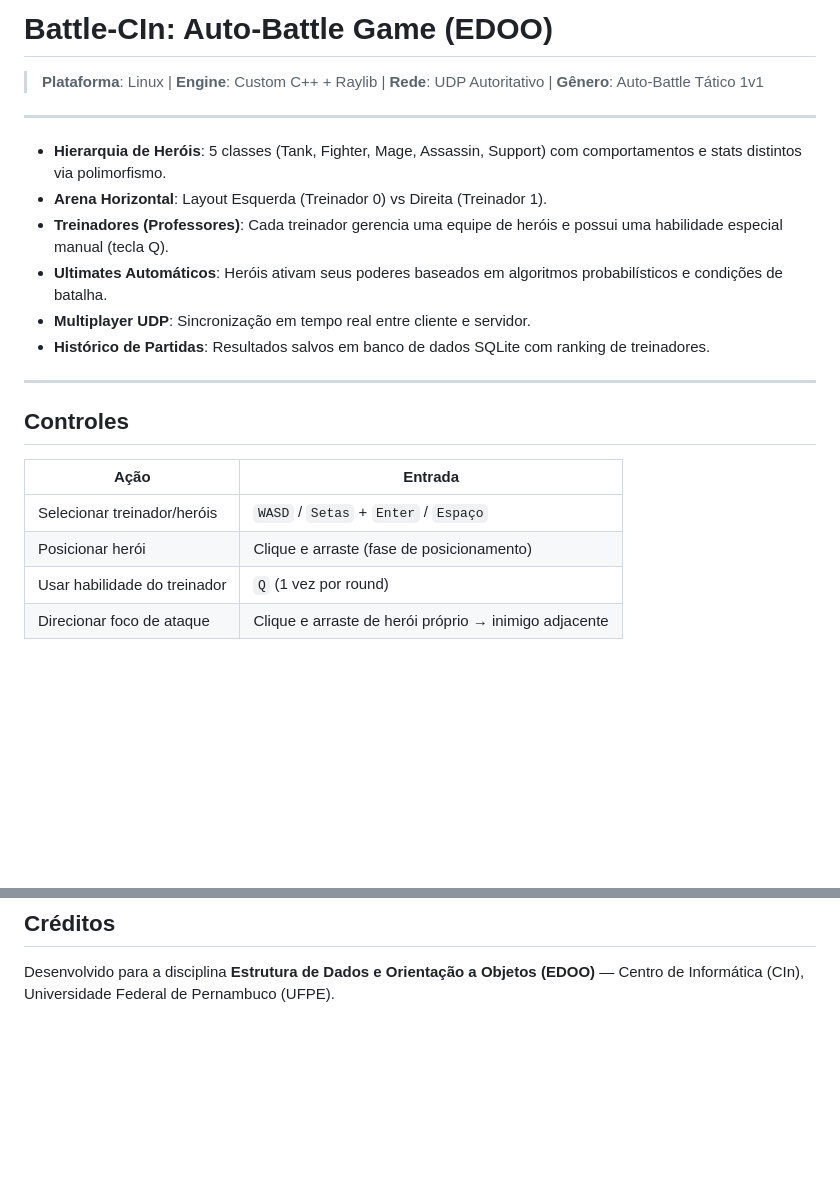
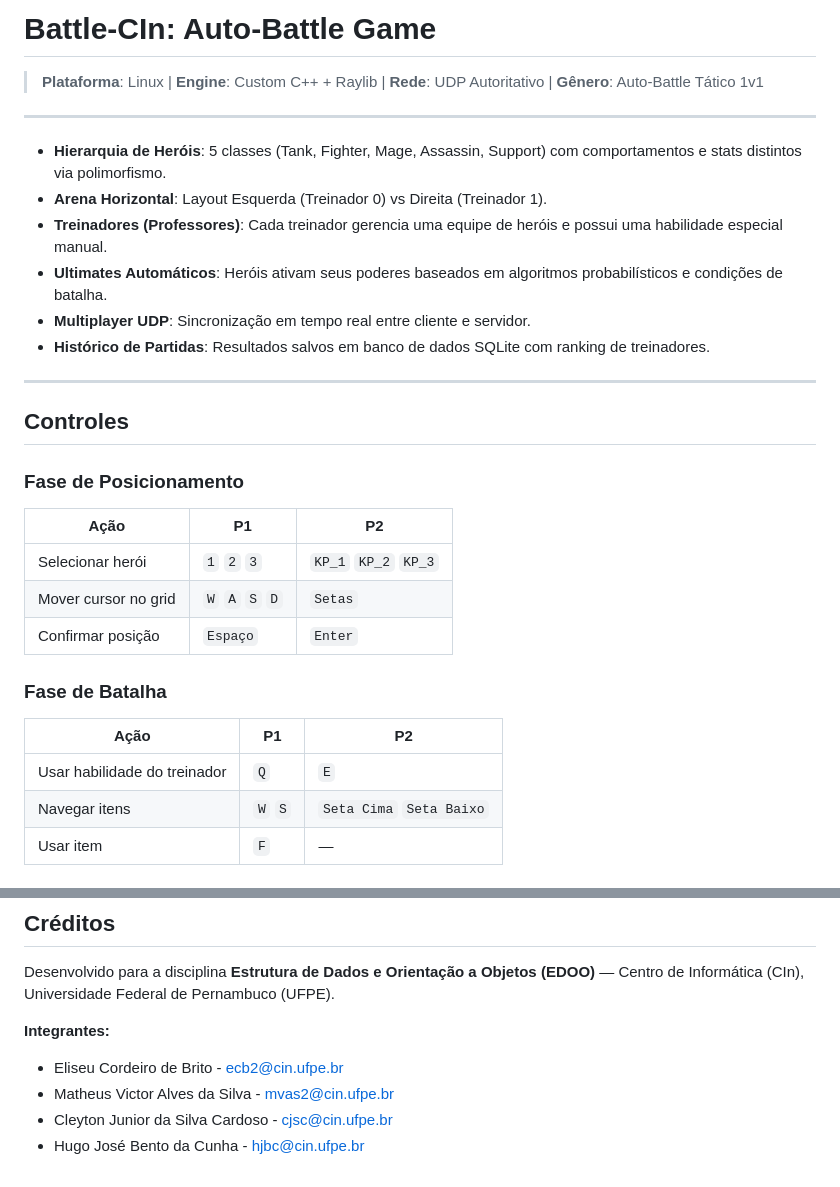
Before and after one commit to eliseucbrito/battle-cin, a Markdown page: README.md, 2 parts joined by grey strips. Drawn GitHub-style; blank space fills up the shorter version.

Commit message:
docs: update README with controls and screenshots
Updated game controls and added images to README.

```diff
--- a/README.md
+++ b/README.md
@@ -1,4 +1,4 @@
-# Battle-CIn: Auto-Battle Game (EDOO)
+# Battle-CIn: Auto-Battle Game
 
 > **Plataforma**: Linux | **Engine**: Custom C++ + Raylib | **Rede**: UDP Autoritativo | **Gênero**: Auto-Battle Tático 1v1
 
@@ -6,7 +6,7 @@
 
 - **Hierarquia de Heróis**: 5 classes (Tank, Fighter, Mage, Assassin, Support) com comportamentos e stats distintos via polimorfismo.
 - **Arena Horizontal**: Layout Esquerda (Treinador 0) vs Direita (Treinador 1).
-- **Treinadores (Professores)**: Cada treinador gerencia uma equipe de heróis e possui uma habilidade especial manual (tecla Q).
+- **Treinadores (Professores)**: Cada treinador gerencia uma equipe de heróis e possui uma habilidade especial manual.
 - **Ultimates Automáticos**: Heróis ativam seus poderes baseados em algoritmos probabilísticos e condições de batalha.
 - **Multiplayer UDP**: Sincronização em tempo real entre cliente e servidor.
 - **Histórico de Partidas**: Resultados salvos em banco de dados SQLite com ranking de treinadores.
@@ -15,9 +15,19 @@
 
 ## Controles
 
-| Ação | Entrada |
-|------|---------|
-| Selecionar treinador/heróis | `WASD` / `Setas` + `Enter` / `Espaço` |
-| Posicionar herói | Clique e arraste (fase de posicionamento) |
-| Usar habilidade do treinador | `Q` (1 vez por round) |
-| Direcionar foco de ataque | Clique e arraste de herói próprio → inimigo adjacente |
+### Fase de Posicionamento
+
+| Ação | P1 | P2 |
+|------|----|----|
+| Selecionar herói | `1` `2` `3` | `KP_1` `KP_2` `KP_3` |
+| Mover cursor no grid | `W` `A` `S` `D` | `Setas` |
+| Confirmar posição | `Espaço` | `Enter` |
+
+### Fase de Batalha
+
+| Ação | P1 | P2 |
+|------|----|----|
+| Usar habilidade do treinador | `Q` | `E` |
+| Navegar itens | `W` `S` | `Seta Cima` `Seta Baixo` |
+| Usar item | `F` | — |
+
@@ -197,3 +218,10 @@ battle-cin/
 ## Créditos
 
 Desenvolvido para a disciplina **Estrutura de Dados e Orientação a Objetos (EDOO)** — Centro de Informática (CIn), Universidade Federal de Pernambuco (UFPE).
+
+**Integrantes:**
+
+- Eliseu Cordeiro de Brito - ecb2@cin.ufpe.br
+- Matheus Victor Alves da Silva - mvas2@cin.ufpe.br
+- Cleyton Junior da Silva Cardoso - cjsc@cin.ufpe.br
+- Hugo José Bento da Cunha - hjbc@cin.ufpe.br
```
Also changed, not shown: other parts of README.md (+11 -0 lines).
